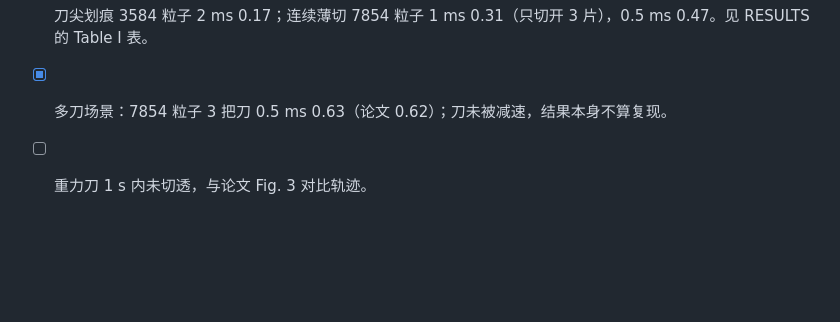
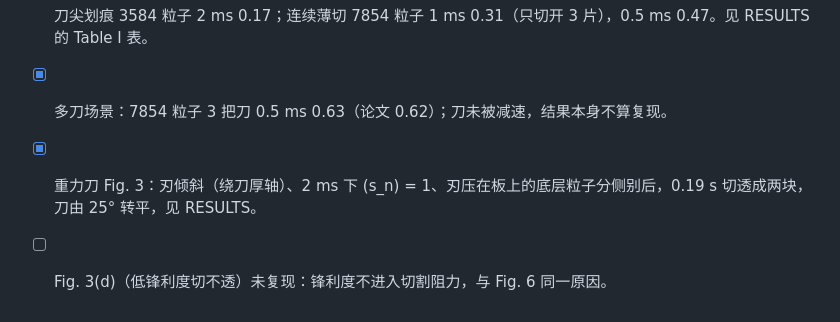
Before and after one commit to Ju6276/BladeMaster-Lab, a Markdown page: TODO.md, the part around the change. Drawn GitHub-style; blank space fills up the shorter version.

```diff
--- a/TODO.md
+++ b/TODO.md
@@ -64,4 +64,5 @@
 - [x] 中间片抬升：8932 粒子，2 ms 0.214 wall/sim（片未切开）、0.5 ms 0.49（4060；论文 0.36）。
 - [x] 刀尖划痕 3584 粒子 2 ms 0.17；连续薄切 7854 粒子 1 ms 0.31（只切开 3 片），0.5 ms 0.47。见 RESULTS 的 Table I 表。
 - [x] 多刀场景：7854 粒子 3 把刀 0.5 ms 0.63（论文 0.62）；刀未被减速，结果本身不算复现。
-- [ ] 重力刀 1 s 内未切透，与论文 Fig. 3 对比轨迹。
+- [x] 重力刀 Fig. 3：刃倾斜（绕刀厚轴）、2 ms 下 \(s_n\) = 1、刃压在板上的底层粒子分侧别后，0.19 s 切透成两块，刀由 25° 转平，见 RESULTS。
+- [ ] Fig. 3(d)（低锋利度切不透）未复现：锋利度不进入切割阻力，与 Fig. 6 同一原因。
```
Also changed, not shown: docs/RESULTS.md (+19 -1 lines), docs/media/fig3_freefall.png (added), 6 other files.
